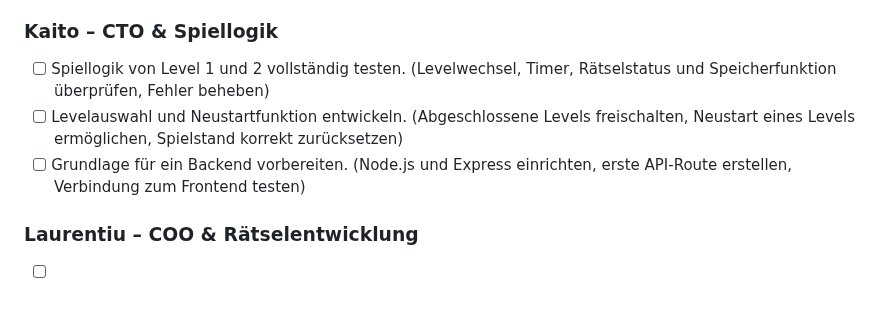
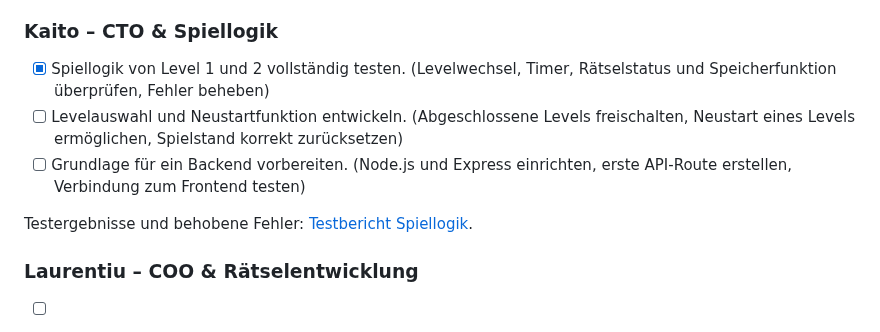
Before and after one commit to KitoSpammsL2/Lernperiode-12, a Markdown page: README.md, the part around the change. GitHub-like rendering; blank space fills up the shorter version.

Commit message:
README AP1 vom 13.11 abgehakt

```diff
--- a/README.md
+++ b/README.md
@@ -119,9 +119,11 @@ Die heutigen Rätselideen, Hinweise und Lösungen stehen in
 - [ ] Übergänge zwischen den Levels gestalten. (Animation beim Levelabschluss erstellen, Ladebildschirm für das nächste Level einbauen, einheitliches Design sicherstellen)
 
 ### Kaito – CTO & Spiellogik
-- [ ] Spiellogik von Level 1 und 2 vollständig testen. (Levelwechsel, Timer, Rätselstatus und Speicherfunktion überprüfen, Fehler beheben)
+- [x] Spiellogik von Level 1 und 2 vollständig testen. (Levelwechsel, Timer, Rätselstatus und Speicherfunktion überprüfen, Fehler beheben)
 - [ ] Levelauswahl und Neustartfunktion entwickeln. (Abgeschlossene Levels freischalten, Neustart eines Levels ermöglichen, Spielstand korrekt zurücksetzen)
 - [ ] Grundlage für ein Backend vorbereiten. (Node.js und Express einrichten, erste API-Route erstellen, Verbindung zum Frontend testen)
+
+Testergebnisse und behobene Fehler: [Testbericht Spiellogik](Testbericht-Spiellogik.md).
 
 ### Laurentiu – COO & Rätselentwicklung
 - [ ] Drei Rätsel von Level 2 fertigstellen und integrieren. (Platzhalter durch eigene Rätsel ersetzen, Lösungen überprüfen, Rätsel mit der vorhandenen Spiellogik verbinden)
```
